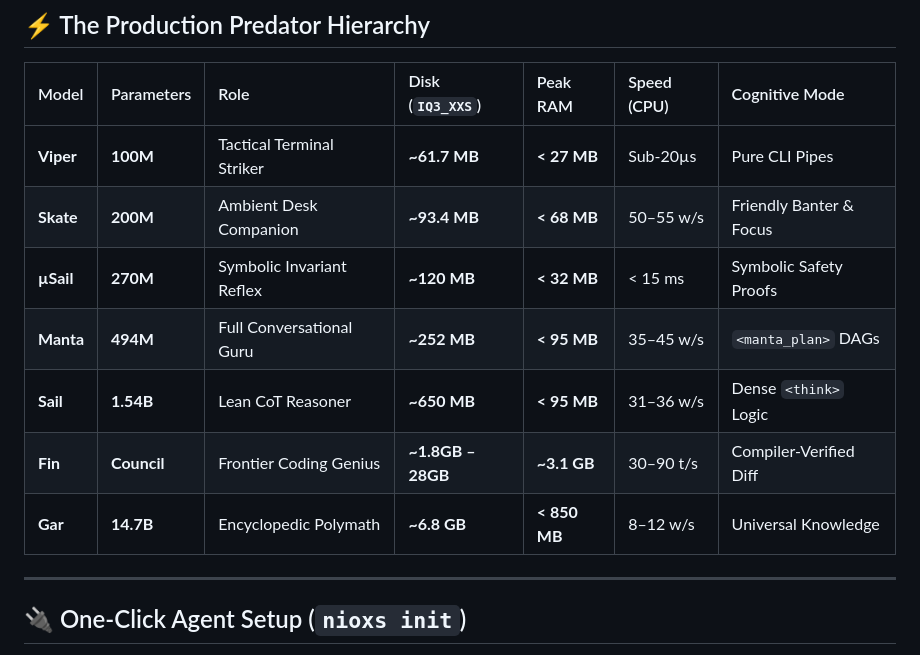
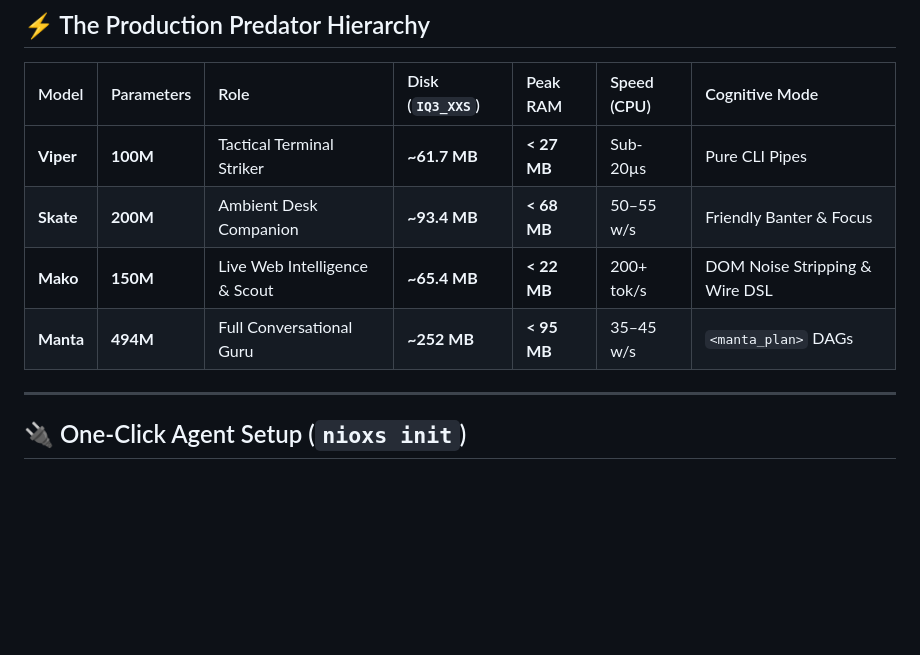
Before and after one commit to nio-labs/nio-xs, a Markdown page: README.md, the part around the change. GitHub-like rendering; blank space fills up the shorter version.

```diff
--- a/README.md
+++ b/README.md
@@ -96,11 +96,8 @@ nioxs viper -x -y "kill port 3000"
 | :--- | :--- | :--- | :--- | :--- | :--- | :--- |
 | **Viper** | **100M** | Tactical Terminal Striker | **~61.7 MB** | **< 27 MB** | Sub-20µs | Pure CLI Pipes |
 | **Skate** | **200M** | Ambient Desk Companion | **~93.4 MB** | **< 68 MB** | 50–55 w/s | Friendly Banter & Focus |
-| **µSail** | **270M** | Symbolic Invariant Reflex | **~120 MB** | **< 32 MB** | < 15 ms | Symbolic Safety Proofs |
+| **Mako** | **150M** | Live Web Intelligence & Scout | **~65.4 MB** | **< 22 MB** | 200+ tok/s | DOM Noise Stripping & Wire DSL |
 | **Manta** | **494M** | Full Conversational Guru | **~252 MB** | **< 95 MB** | 35–45 w/s | `<manta_plan>` DAGs |
-| **Sail** | **1.54B** | Lean CoT Reasoner | **~650 MB** | **< 95 MB** | 31–36 w/s | Dense `<think>` Logic |
-| **Fin** | **Council** | Frontier Coding Genius | **~1.8GB – 28GB** | **~3.1 GB** | 30–90 t/s | Compiler-Verified Diff |
-| **Gar** | **14.7B** | Encyclopedic Polymath | **~6.8 GB** | **< 850 MB** | 8–12 w/s | Universal Knowledge |
 
 ---
 
```
